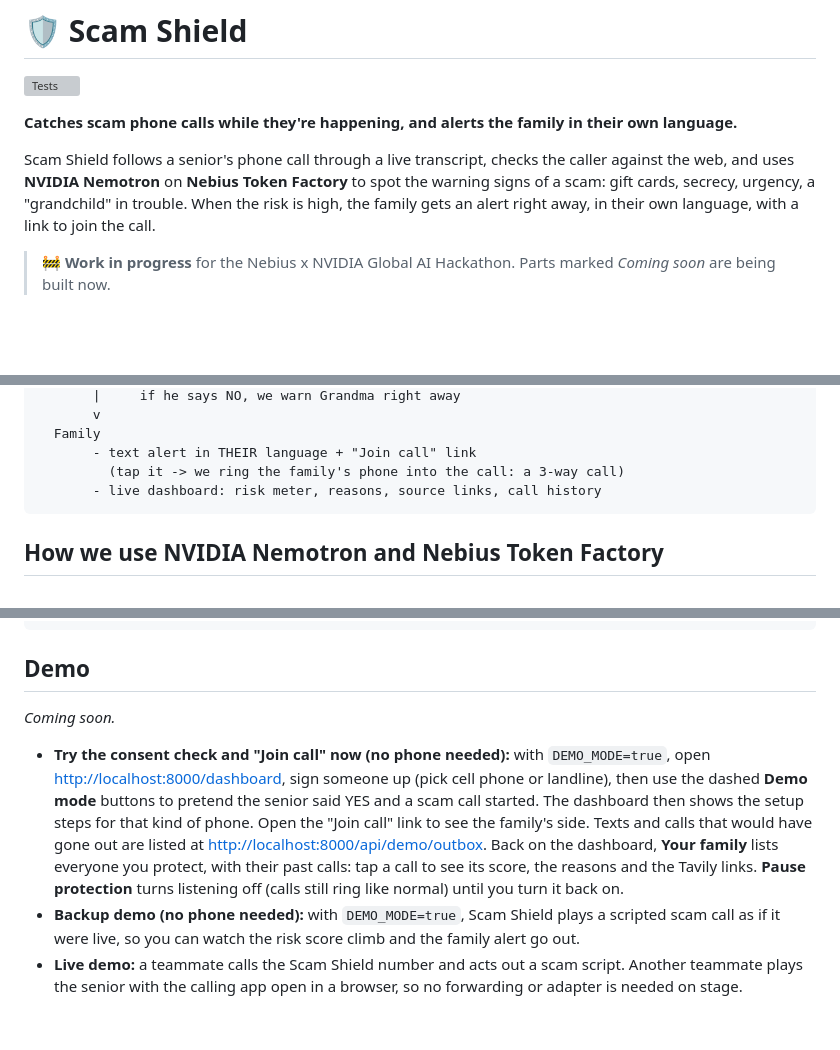
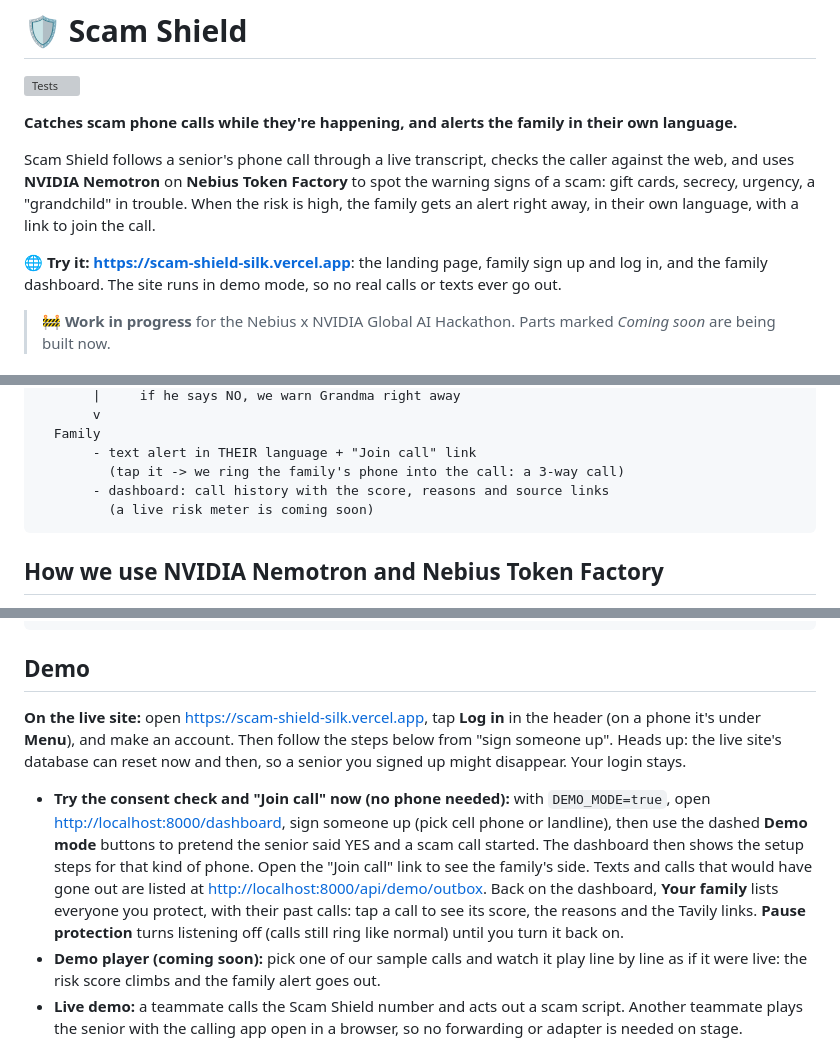
Before and after one commit to angiebecerra020/scam-shield, a Markdown page: README.md, 3 parts joined by grey strips. GitHub-like rendering; blank space fills up the shorter version; grey boxes are pictures that could not be loaded.

````diff
--- a/README.md
+++ b/README.md
@@ -10,6 +10,8 @@
 **Catches scam phone calls while they're happening, and alerts the family in their own language.**
 
 Scam Shield follows a senior's phone call through a live transcript, checks the caller against the web, and uses **NVIDIA Nemotron** on **Nebius Token Factory** to spot the warning signs of a scam: gift cards, secrecy, urgency, a "grandchild" in trouble. When the risk is high, the family gets an alert right away, in their own language, with a link to join the call.
+
+**🌐 Try it: <https://scam-shield-silk.vercel.app>**: the landing page, family sign up and log in, and the family dashboard. The site runs in demo mode, so no real calls or texts ever go out.
 
 > 🚧 **Work in progress** for the Nebius x NVIDIA Global AI Hackathon. Parts marked *Coming soon* are being built now.
 
@@ -64,7 +66,8 @@ Call blockers only stop numbers that are already known to be bad. Banks and fami
   Family
        - text alert in THEIR language + "Join call" link
          (tap it -> we ring the family's phone into the call: a 3-way call)
-       - live dashboard: risk meter, reasons, source links, call history
+       - dashboard: call history with the score, reasons and source links
+         (a live risk meter is coming soon)
 ```
 
 ## How we use NVIDIA Nemotron and Nebius Token Factory
@@ -163,10 +168,10 @@ pytest
 
 ## Demo
 
-*Coming soon.*
+**On the live site:** open <https://scam-shield-silk.vercel.app>, tap **Log in** in the header (on a phone it's under **Menu**), and make an account. Then follow the steps below from "sign someone up". Heads up: the live site's database can reset now and then, so a senior you signed up might disappear. Your login stays.
 
 - **Try the consent check and "Join call" now (no phone needed):** with `DEMO_MODE=true`, open <http://localhost:8000/dashboard>, sign someone up (pick cell phone or landline), then use the dashed **Demo mode** buttons to pretend the senior said YES and a scam call started. The dashboard then shows the setup steps for that kind of phone. Open the "Join call" link to see the family's side. Texts and calls that would have gone out are listed at <http://localhost:8000/api/demo/outbox>. Back on the dashboard, **Your family** lists everyone you protect, with their past calls: tap a call to see its score, the reasons and the Tavily links. **Pause protection** turns listening off (calls still ring like normal) until you turn it back on.
-- **Backup demo (no phone needed):** with `DEMO_MODE=true`, Scam Shield plays a scripted scam call as if it were live, so you can watch the risk score climb and the family alert go out.
+- **Demo player (coming soon):** pick one of our sample calls and watch it play line by line as if it were live: the risk score climbs and the family alert goes out.
 - **Live demo:** a teammate calls the Scam Shield number and acts out a scam script. Another teammate plays the senior with the calling app open in a browser, so no forwarding or adapter is needed on stage.
 
 **Privacy and consent:** our demos use **simulated calls only**, with scripts and teammates. Florida, where we're based, requires everyone on a call to agree before it's recorded, so we never record or transcribe real people without their consent.
````
Also changed, not shown: other parts of README.md (+10 -8 lines).
